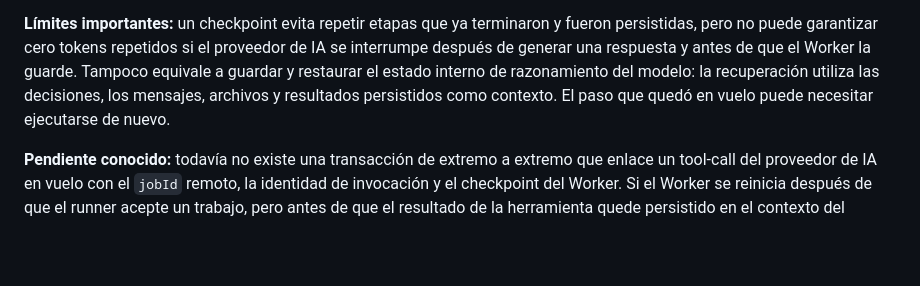
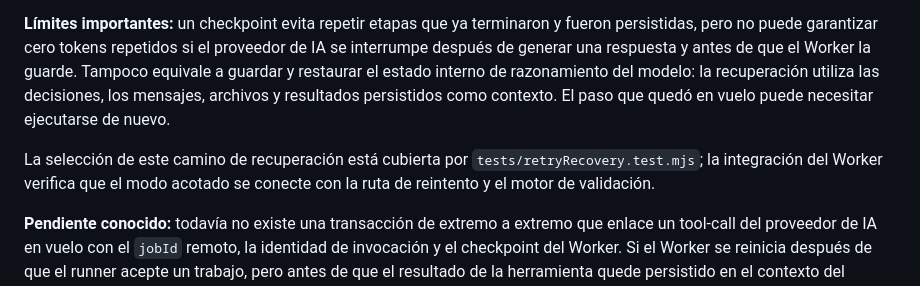
Before and after one commit to gavilandavid89-pixel/Multi-agent-swarm, a Markdown page: README.md, the part around the change. GitHub-like rendering; blank space fills up the shorter version.

Commit message:
docs: link checkpoint retry behavior to regression tests

```diff
--- a/README.md
+++ b/README.md
@@ -276,6 +276,8 @@ Hay que distinguir tres capas de recuperación:
 
 **Límites importantes:** un checkpoint evita repetir etapas que ya terminaron y fueron persistidas, pero no puede garantizar cero tokens repetidos si el proveedor de IA se interrumpe después de generar una respuesta y antes de que el Worker la guarde. Tampoco equivale a guardar y restaurar el estado interno de razonamiento del modelo: la recuperación utiliza las decisiones, los mensajes, archivos y resultados persistidos como contexto. El paso que quedó en vuelo puede necesitar ejecutarse de nuevo.
 
+La selección de este camino de recuperación está cubierta por `tests/retryRecovery.test.mjs`; la integración del Worker verifica que el modo acotado se conecte con la ruta de reintento y el motor de validación.
+
 **Pendiente conocido:** todavía no existe una transacción de extremo a extremo que enlace un tool-call del proveedor de IA en vuelo con el `jobId` remoto, la identidad de invocación y el checkpoint del Worker. Si el Worker se reinicia después de que el runner acepte un trabajo, pero antes de que el resultado de la herramienta quede persistido en el contexto del agente, no se garantiza que el modelo reciba ese resultado automáticamente al reanudarse. La idempotencia reduce duplicados de transporte, pero no resuelve por sí sola la recuperación del turno de conversación del proveedor. Para cerrar esa brecha se necesita persistir una identidad estable de invocación, los argumentos validados, el `jobId`, el estado del tool-call y su resultado, y reconciliar los estados pendientes al arrancar; además hacen falta pruebas de reinicio en cada ventana entre envío, aceptación, finalización y checkpoint.
 
 ### Activación y seguridad operativa
```
